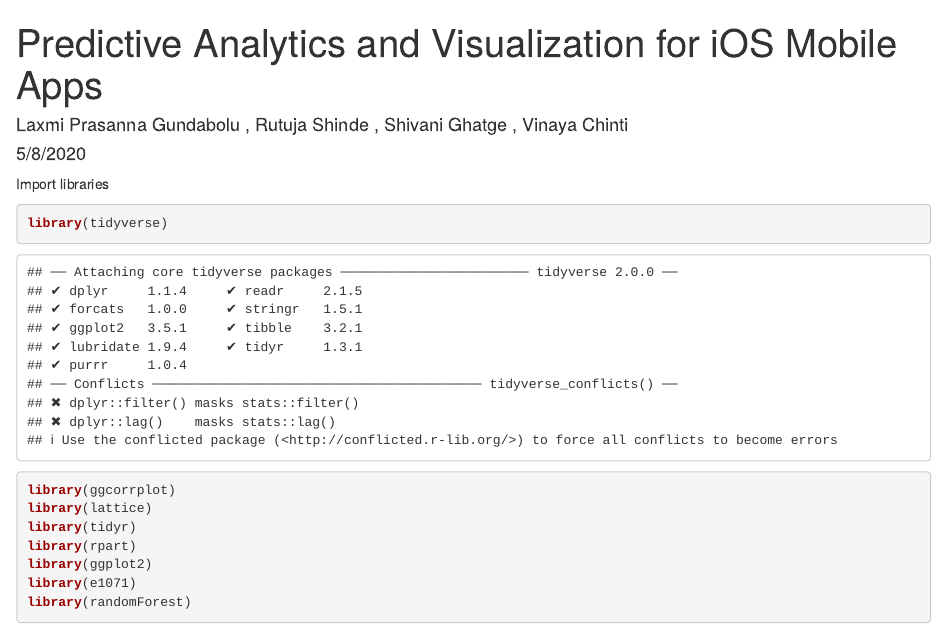
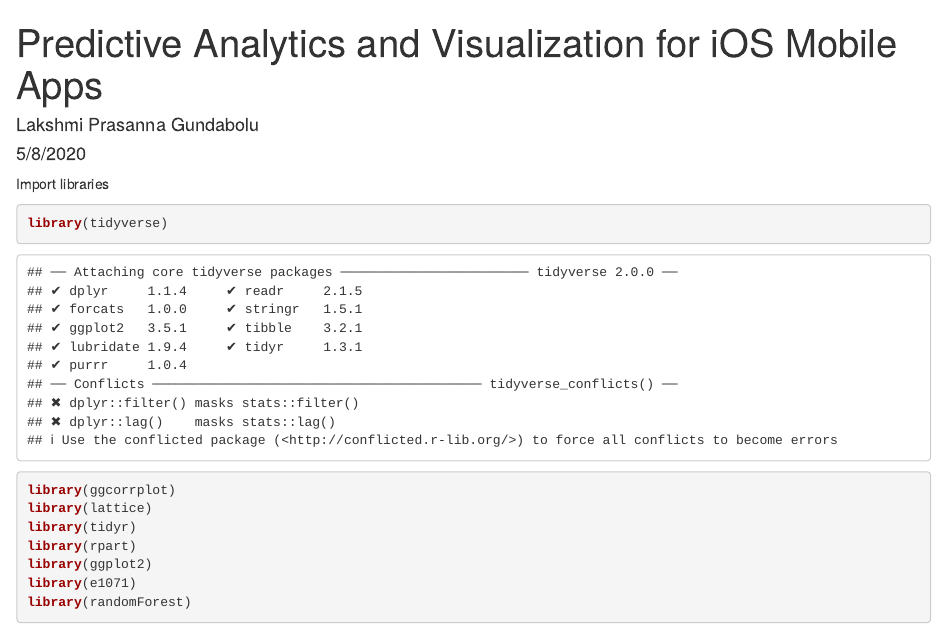
Before and after one commit to Prasanna-1998/Predictive-Analytics-and-Visualization-for-iOS-Mobile-Apps, an R Markdown document (Apple_Store.RMD): the page in a window 1100 px wide, from its top. Rendered offline with R 4.5, knitr and Pandoc, with nearby package versions; code that draws random numbers runs with fixed seeds of ours; some code elsewhere in the file could not run offline.

Commit message:
Update Apple_Store.RMD

```diff
--- a/Apple_Store.RMD
+++ b/Apple_Store.RMD
@@ -1,6 +1,6 @@
 ---
 title: "Predictive Analytics and Visualization for iOS  Mobile Apps"
-author: "Laxmi Prasanna Gundabolu , Rutuja Shinde , Shivani Ghatge , Vinaya Chinti"
+author: "Lakshmi Prasanna Gundabolu"
 date: "5/8/2020"
 output: html_document
 ---
```
